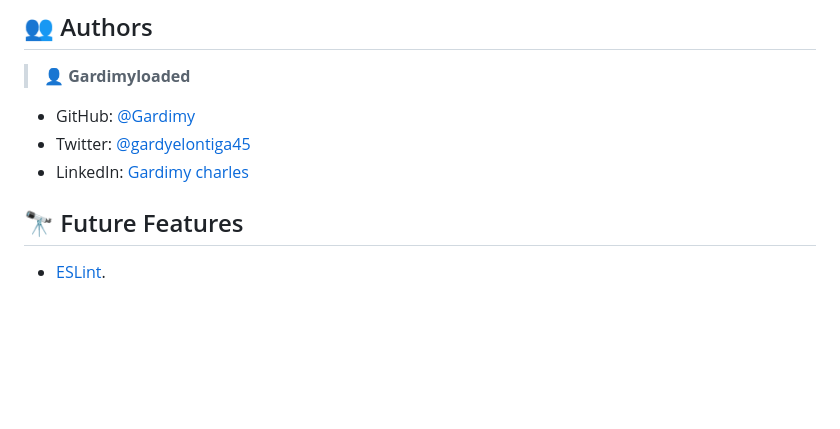
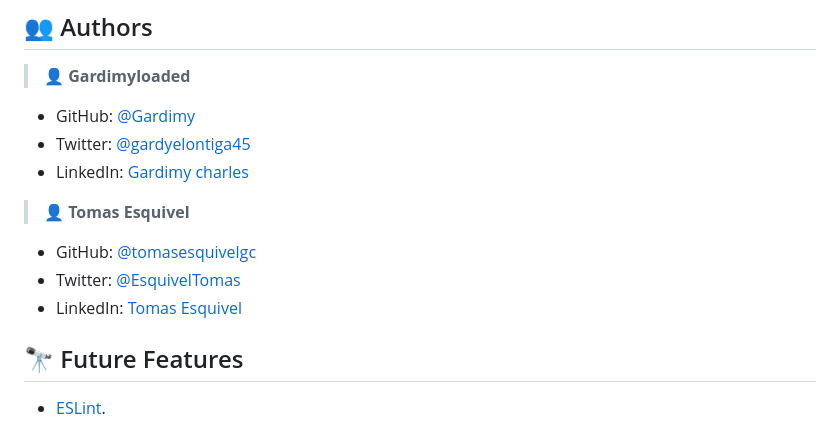
Before and after one commit to Gardimy/Mobile-first, a Markdown page: README.md, the part around the change. Drawn GitHub-style; blank space fills up the shorter version.

Commit message:
add self to authors

```diff
--- a/README.md
+++ b/README.md
@@ -119,6 +119,12 @@ To run the linters before committing any changes to your code, execute the follo
 - Twitter: [@gardyelontiga45](https://twitter.com/gardyelontiga45)
 - LinkedIn: [Gardimy charles](https://www.linkedin.com/in/gardimy-charles)
 
+> 👤 **Tomas Esquivel**
+- GitHub: [@tomasesquivelgc](https://github.com/tomasesquivelgc)
+- Twitter: [@EsquivelTomas](https://twitter.com/EsquivelTomas)
+- LinkedIn: [Tomas Esquivel](https://www.linkedin.com/in/tomas-esquivel-b2160568/)
+
+
 <!-- FUTURE FEATURES -->
 
 ## 🔭 Future Features <a name="future-features"></a>
```
